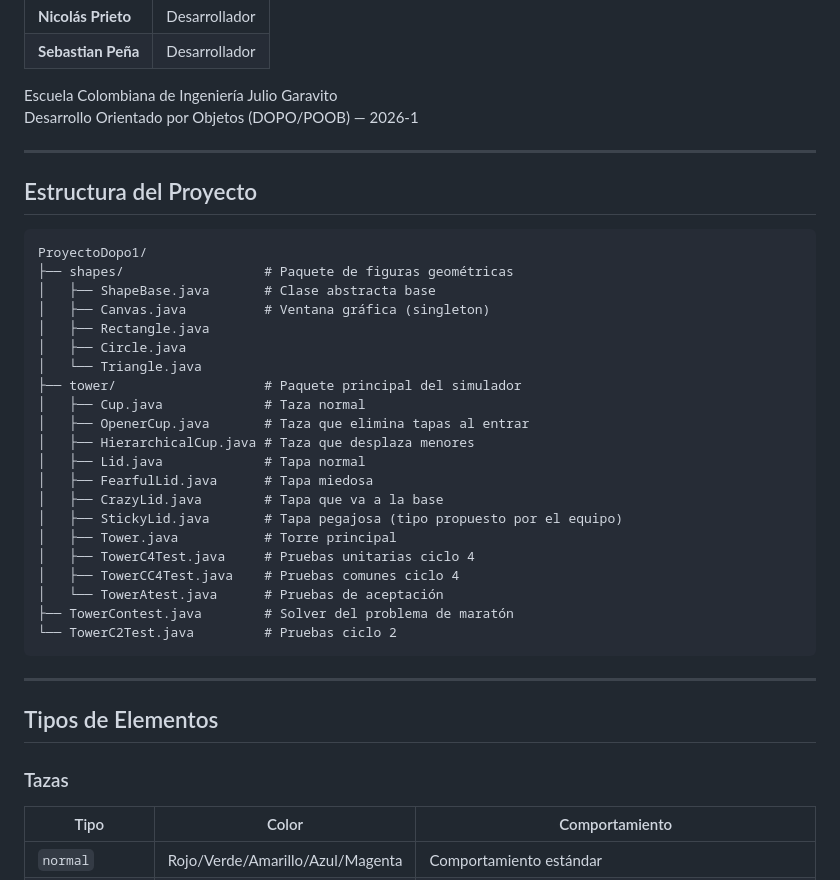
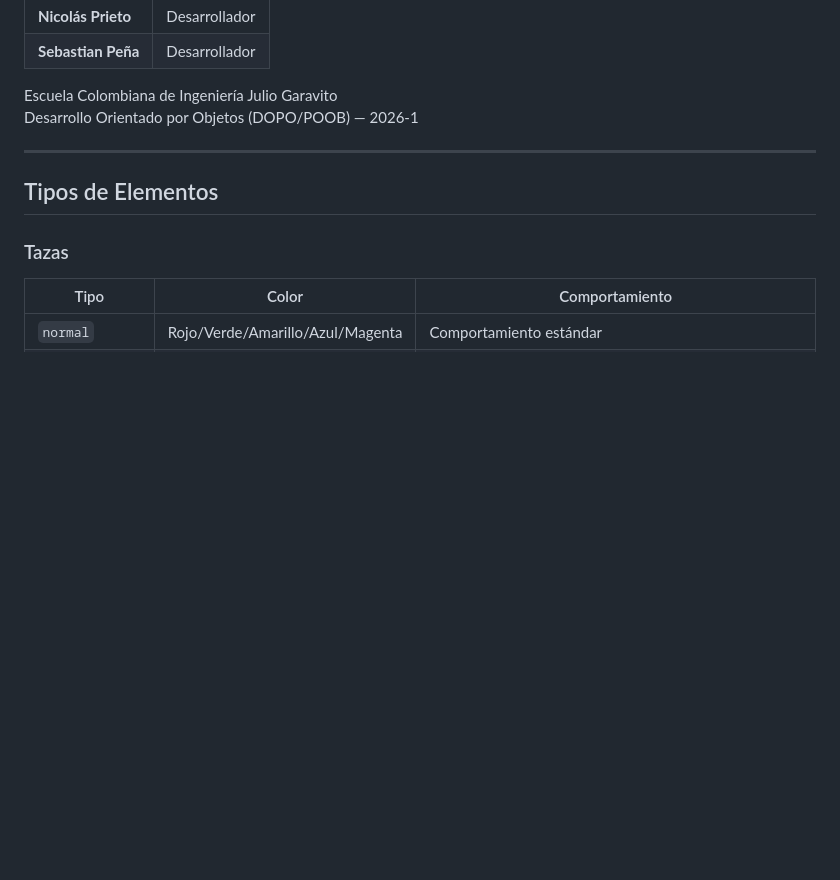
Before and after one commit to NicolasPrieto12/ProyectoDopo1, a Markdown page: README.md, the part around one of its changes. Rendered like a GitHub page; blank space fills up the shorter version.

````diff
--- a/README.md
+++ b/README.md
@@ -19,34 +19,6 @@ Desarrollo Orientado por Objetos (DOPO/POOB) — 2026-1
 
 ---
 
-## Estructura del Proyecto
-
-```
-ProyectoDopo1/
-├── shapes/                  # Paquete de figuras geométricas
-│   ├── ShapeBase.java       # Clase abstracta base
-│   ├── Canvas.java          # Ventana gráfica (singleton)
-│   ├── Rectangle.java
-│   ├── Circle.java
-│   └── Triangle.java
-├── tower/                   # Paquete principal del simulador
-│   ├── Cup.java             # Taza normal
-│   ├── OpenerCup.java       # Taza que elimina tapas al entrar
-│   ├── HierarchicalCup.java # Taza que desplaza menores
-│   ├── Lid.java             # Tapa normal
-│   ├── FearfulLid.java      # Tapa miedosa
-│   ├── CrazyLid.java        # Tapa que va a la base
-│   ├── StickyLid.java       # Tapa pegajosa (tipo propuesto por el equipo)
-│   ├── Tower.java           # Torre principal
-│   ├── TowerC4Test.java     # Pruebas unitarias ciclo 4
-│   ├── TowerCC4Test.java    # Pruebas comunes ciclo 4
-│   └── TowerAtest.java      # Pruebas de aceptación
-├── TowerContest.java        # Solver del problema de maratón
-└── TowerC2Test.java         # Pruebas ciclo 2
-```
-
----
-
 ## Tipos de Elementos
 
 ### Tazas
````
Also changed, not shown: other parts of README.md (+2 -49 lines).
